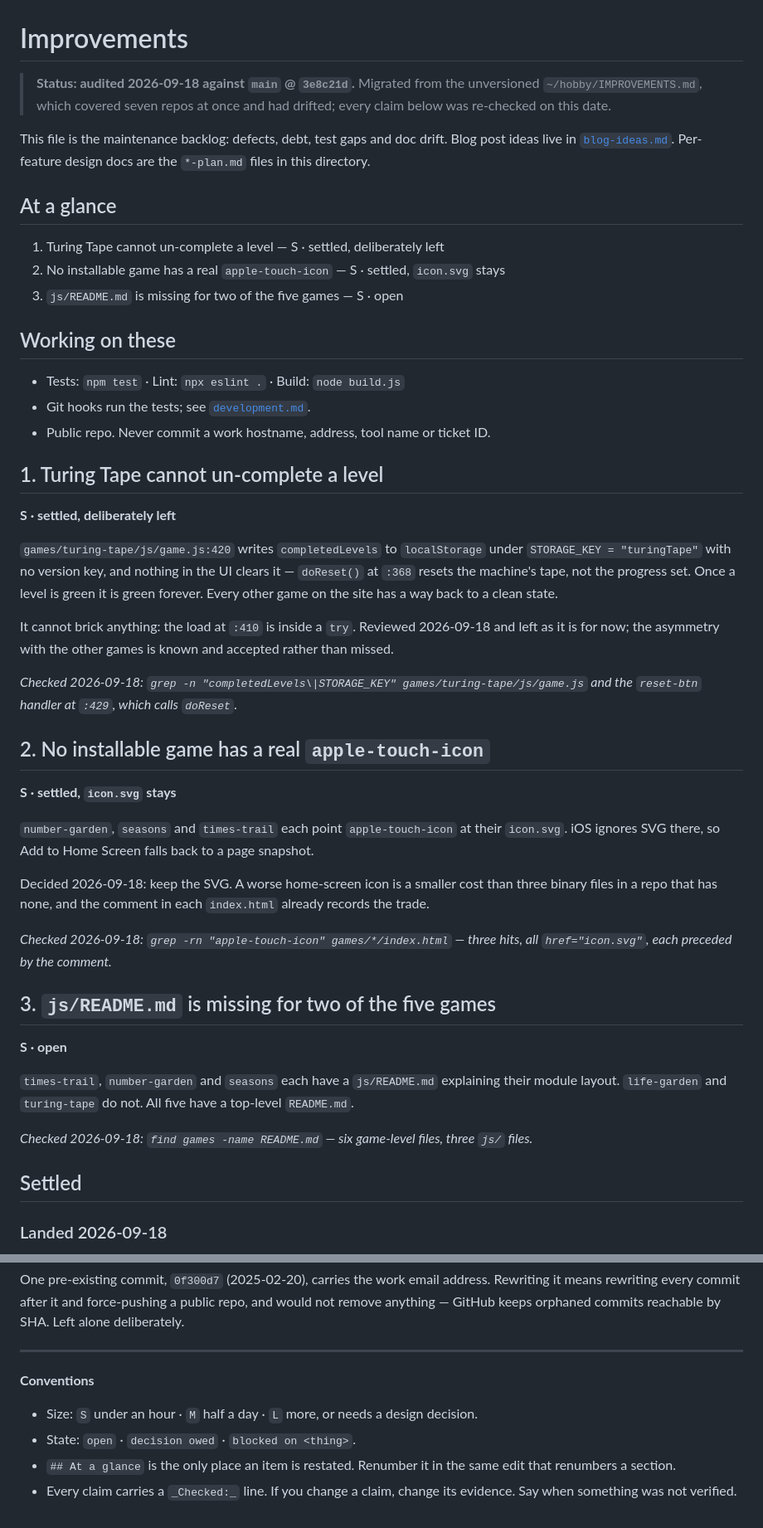
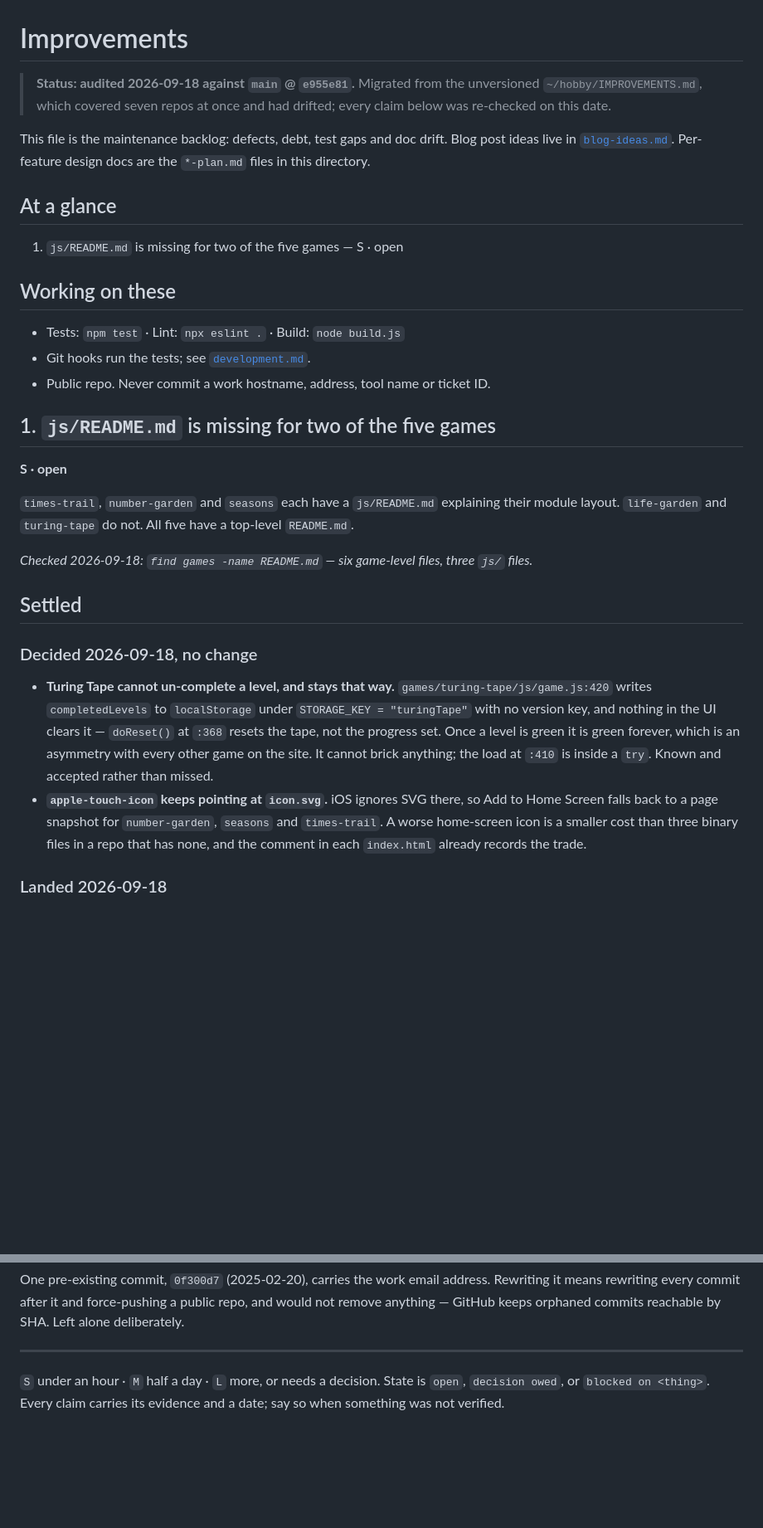
Before and after one commit to qyearsley/qyearsley.github.io, a Markdown page: docs/improvements.md, 2 parts joined by grey strips. Shown at 83% size. GitHub-like rendering; blank space fills up the shorter version.

Commit message:
Move the two settled decisions out of the glance list

```diff
--- a/docs/improvements.md
+++ b/docs/improvements.md
@@ -1,6 +1,6 @@
 # Improvements
 
-> **Status: audited 2026-09-18 against `main` @ `3e8c21d`.** Migrated from the
+> **Status: audited 2026-09-18 against `main` @ `e955e81`.** Migrated from the
 > unversioned `~/hobby/IMPROVEMENTS.md`, which covered seven repos at once and
 > had drifted; every claim below was re-checked on this date.
 
@@ -10,9 +10,7 @@ docs are the `*-plan.md` files in this directory.
 
 ## At a glance
 
-1. Turing Tape cannot un-complete a level — S · settled, deliberately left
-2. No installable game has a real `apple-touch-icon` — S · settled, `icon.svg` stays
-3. `js/README.md` is missing for two of the five games — S · open
+1. `js/README.md` is missing for two of the five games — S · open
 
 ## Working on these
 
@@ -20,39 +18,7 @@ docs are the `*-plan.md` files in this directory.
 - Git hooks run the tests; see [`development.md`](development.md#git-hooks).
 - Public repo. Never commit a work hostname, address, tool name or ticket ID.
 
-## 1. Turing Tape cannot un-complete a level
-
-**S · settled, deliberately left**
-
-`games/turing-tape/js/game.js:420` writes `completedLevels` to `localStorage`
-under `STORAGE_KEY = "turingTape"` with no version key, and nothing in the UI
-clears it — `doReset()` at `:368` resets the machine's tape, not the progress
-set. Once a level is green it is green forever. Every other game on the site has
-a way back to a clean state.
-
-It cannot brick anything: the load at `:410` is inside a `try`. Reviewed
-2026-09-18 and left as it is for now; the asymmetry with the other games is
-known and accepted rather than missed.
-
-_Checked 2026-09-18: `grep -n "completedLevels\|STORAGE_KEY" games/turing-tape/js/game.js`
-and the `reset-btn` handler at `:429`, which calls `doReset`._
-
-## 2. No installable game has a real `apple-touch-icon`
-
-**S · settled, `icon.svg` stays**
-
-`number-garden`, `seasons` and `times-trail` each point `apple-touch-icon` at
-their `icon.svg`. iOS ignores SVG there, so Add to Home Screen falls back to a
-page snapshot.
-
-Decided 2026-09-18: keep the SVG. A worse home-screen icon is a smaller cost
-than three binary files in a repo that has none, and the comment in each
-`index.html` already records the trade.
-
-_Checked 2026-09-18: `grep -rn "apple-touch-icon" games/*/index.html` — three
-hits, all `href="icon.svg"`, each preceded by the comment._
-
-## 3. `js/README.md` is missing for two of the five games
+## 1. `js/README.md` is missing for two of the five games
 
 **S · open**
 
@@ -64,6 +30,21 @@ _Checked 2026-09-18: `find games -name README.md` — six game-level files, thre
 `js/` files._
 
 ## Settled
+
+### Decided 2026-09-18, no change
+
+- **Turing Tape cannot un-complete a level, and stays that way.**
+  `games/turing-tape/js/game.js:420` writes `completedLevels` to `localStorage`
+  under `STORAGE_KEY = "turingTape"` with no version key, and nothing in the UI
+  clears it — `doReset()` at `:368` resets the tape, not the progress set. Once a
+  level is green it is green forever, which is an asymmetry with every other game
+  on the site. It cannot brick anything; the load at `:410` is inside a `try`.
+  Known and accepted rather than missed.
+- **`apple-touch-icon` keeps pointing at `icon.svg`.** iOS ignores SVG there, so
+  Add to Home Screen falls back to a page snapshot for `number-garden`, `seasons`
+  and `times-trail`. A worse home-screen icon is a smaller cost than three binary
+  files in a repo that has none, and the comment in each `index.html` already
+  records the trade.
 
 ### Landed 2026-09-18
 
@@ -129,12 +110,6 @@ SHA. Left alone deliberately.
 
 ---
 
-**Conventions**
-
-- Size: `S` under an hour · `M` half a day · `L` more, or needs a design
-  decision.
-- State: `open` · `decision owed` · `blocked on <thing>`.
-- `## At a glance` is the only place an item is restated. Renumber it in the same
-  edit that renumbers a section.
-- Every claim carries a `_Checked:_` line. If you change a claim, change its
-  evidence. Say when something was not verified.
+`S` under an hour · `M` half a day · `L` more, or needs a decision. State is
+`open`, `decision owed`, or `blocked on <thing>`. Every claim carries its
+evidence and a date; say so when something was not verified.
```
